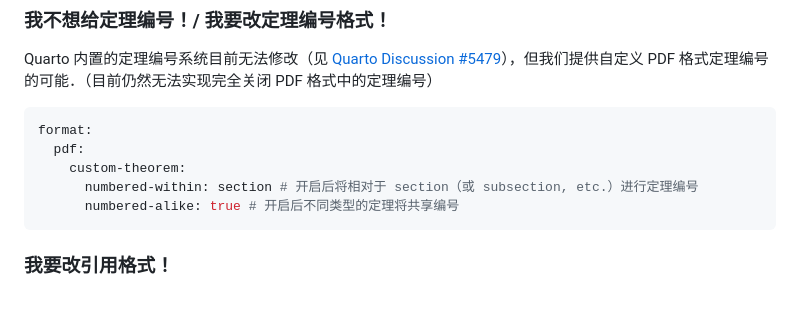
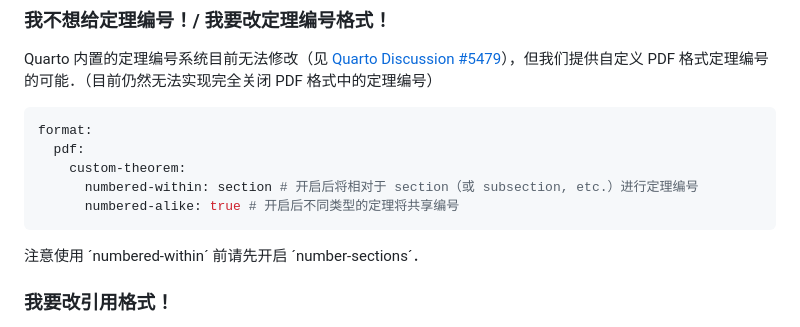
Before and after one commit to sun123zxy/sunquartex, a Markdown page: README.md, the part around the change. Rendered like a GitHub page; blank space fills up the shorter version.

````diff
--- a/README.md
+++ b/README.md
@@ -391,6 +391,8 @@ format:
       numbered-alike: true # 开启后不同类型的定理将共享编号
 ```
 
+注意使用 ´numbered-within´ 前请先开启 ´number-sections´．
+
 ### 我要改引用格式！
 
 PDF / Beamer 输出使用 BibLaTeX alphabetical，HTML 输出使用 IEEE．如需修改，请自定义 `sun*****.cls` 和 `_format.yml` 和 CSL 文件．
````
